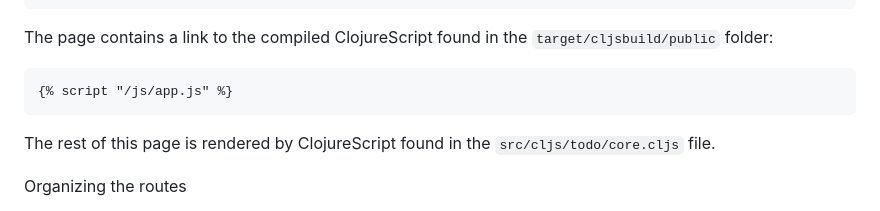
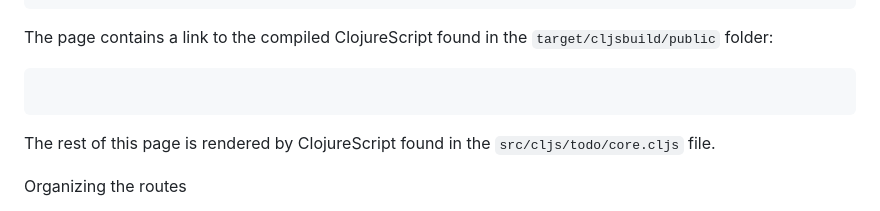
Before and after one commit to naxiwaynez10/todoApp_with_API, a Markdown page: resources/docs/docs.md, the part around the change. Rendered like a GitHub page.

````diff
--- a/resources/docs/docs.md
+++ b/resources/docs/docs.md
@@ -30,7 +30,7 @@ to render the HTML content:
 The page contains a link to the compiled ClojureScript found in the `target/cljsbuild/public` folder:
 
 ```
-{% script "/js/app.js" %}
+
 ```
 
 The rest of this page is rendered by ClojureScript found in the `src/cljs/todo/core.cljs` file.
````
